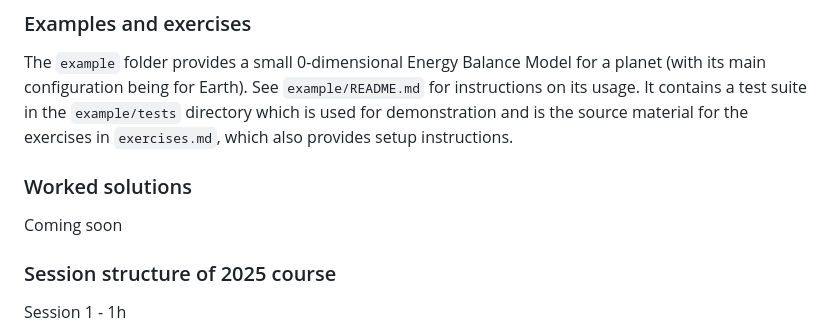
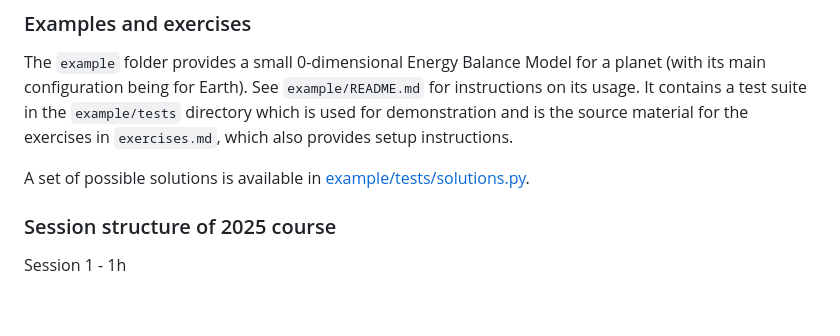
Before and after one commit to Cambridge-ICCS/testing-workshop, a Markdown page: README.md, the part around the change. Rendered like a GitHub page; blank space fills up the shorter version.

```diff
--- a/README.md
+++ b/README.md
@@ -63,9 +63,7 @@ The slides are included in this repository.
 The `example` folder provides a small 0-dimensional Energy Balance Model for a planet (with its main configuration being for Earth). See
 `example/README.md` for instructions on its usage. It contains a test suite in the `example/tests` directory which is used for demonstration and is the source material for the exercises in `exercises.md`, which also provides setup instructions.
 
-### Worked solutions
-
-Coming soon
+A set of possible solutions is available in [example/tests/solutions.py](https://github.com/Cambridge-ICCS/testing-workshop/blob/eeb3191533c7cb5f17c5572ac5fcabcc59e9089d/example/tests/solutions.py).
 
 ### Session structure of 2025 course
 
```
